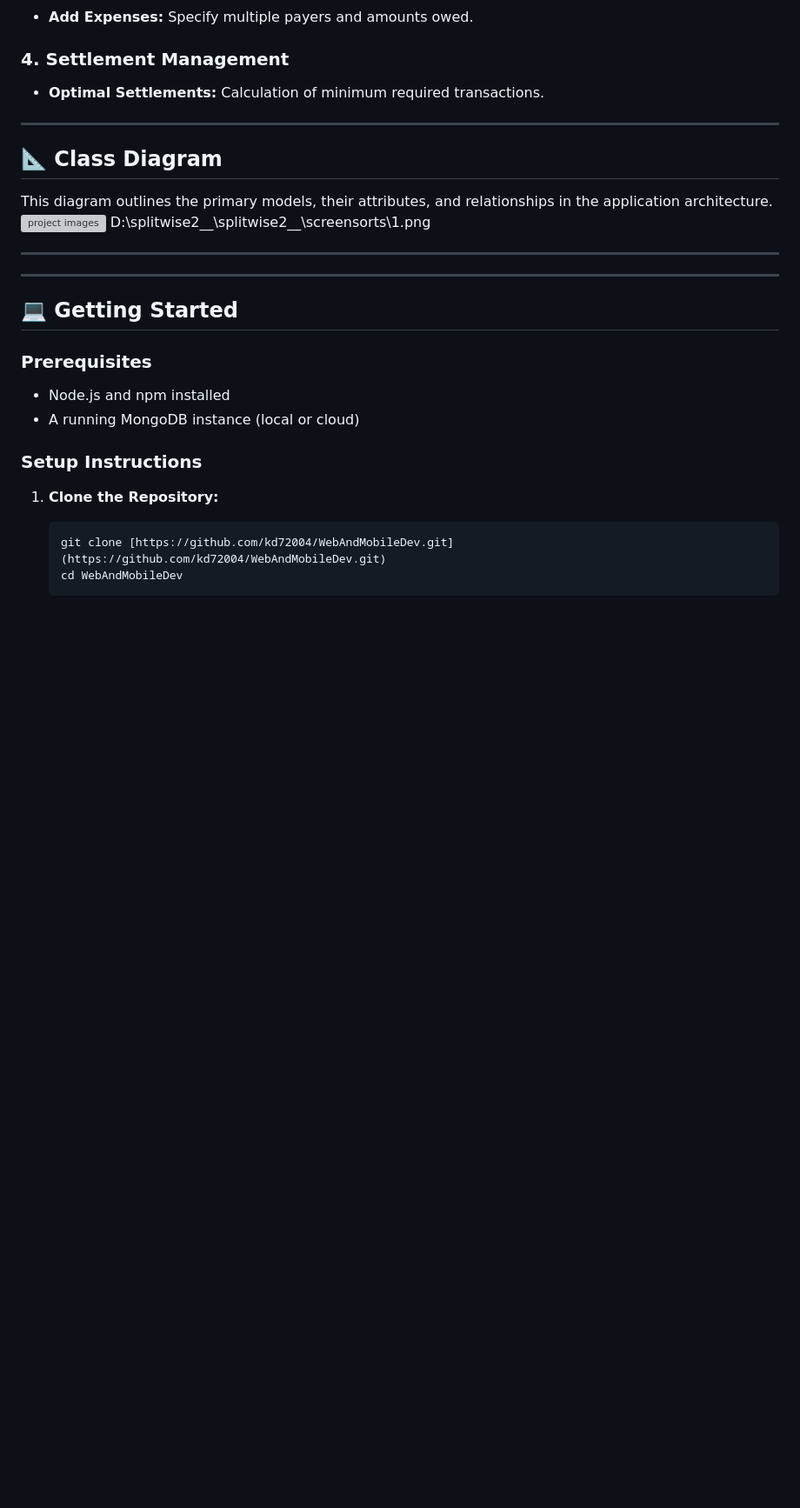
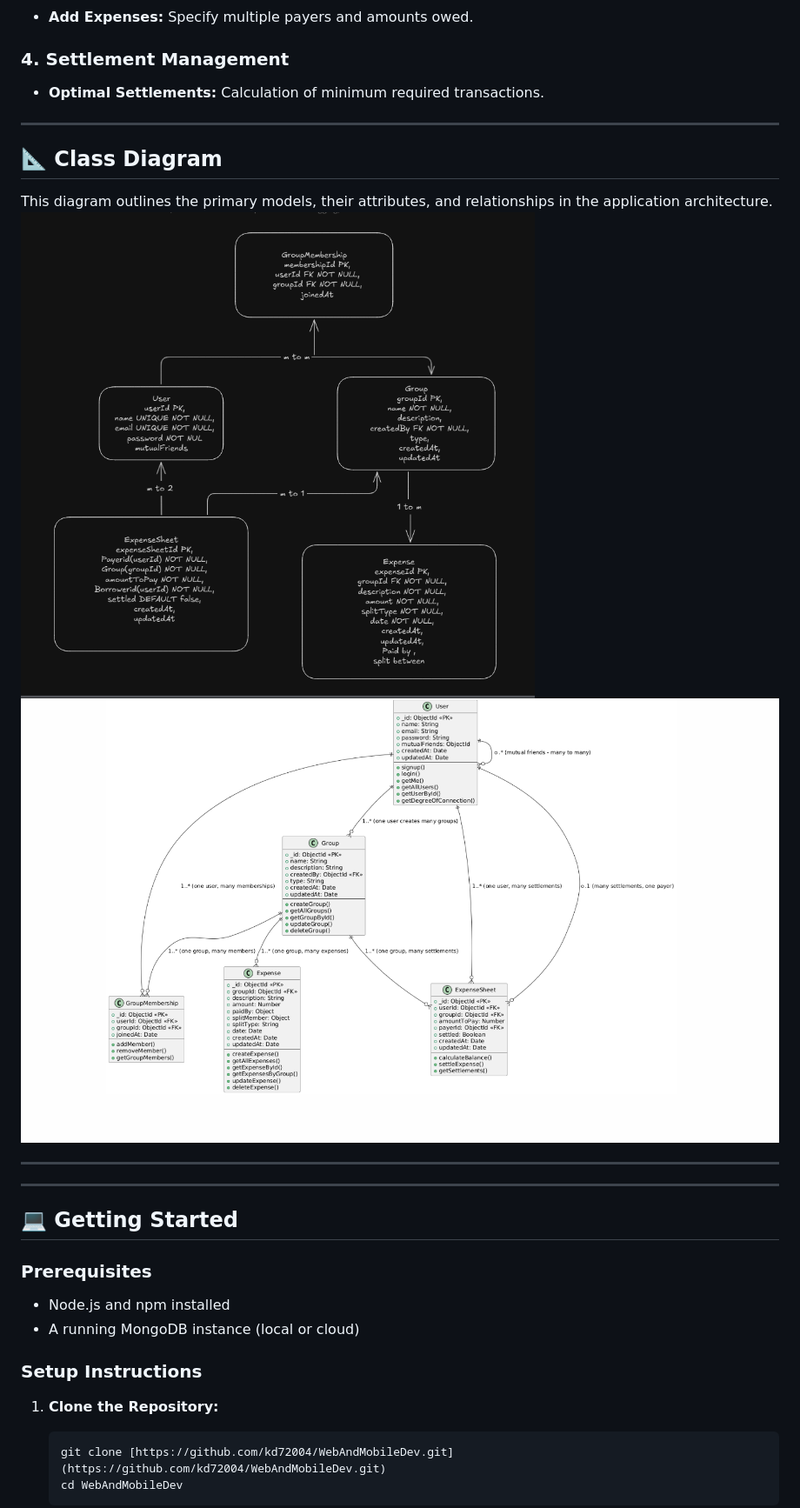
Before and after one commit to kd72004/WebAndMobileDev, a Markdown page: readme.md, the part around the change. Shown at 87% size. GitHub-like rendering; blank space fills up the shorter version; grey boxes are pictures that could not be loaded.

```diff
--- a/readme.md
+++ b/readme.md
@@ -60,8 +60,9 @@ The core functionality of Splitwise relies on two key algorithms:
 ## 📐 Class Diagram
 
 This diagram outlines the primary models, their attributes, and relationships in the application architecture.
-![project images](D:\splitwise2__\splitwise2__\screensorts\1.png)
-D:\splitwise2__\splitwise2__\screensorts\1.png
+![class diagram](https://github.com/kd72004/WebAndMobileDev/blob/devangi/screensorts/1.png?raw=true)
+![class diagram](https://github.com/kd72004/WebAndMobileDev/blob/devangi/screensorts/7.png?raw=true)
+
 ****
 
 ---
```
